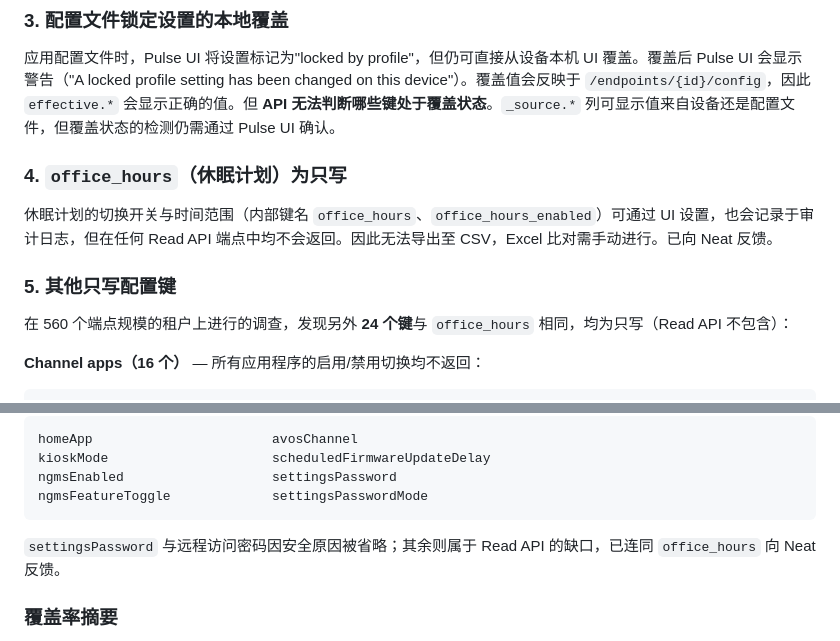
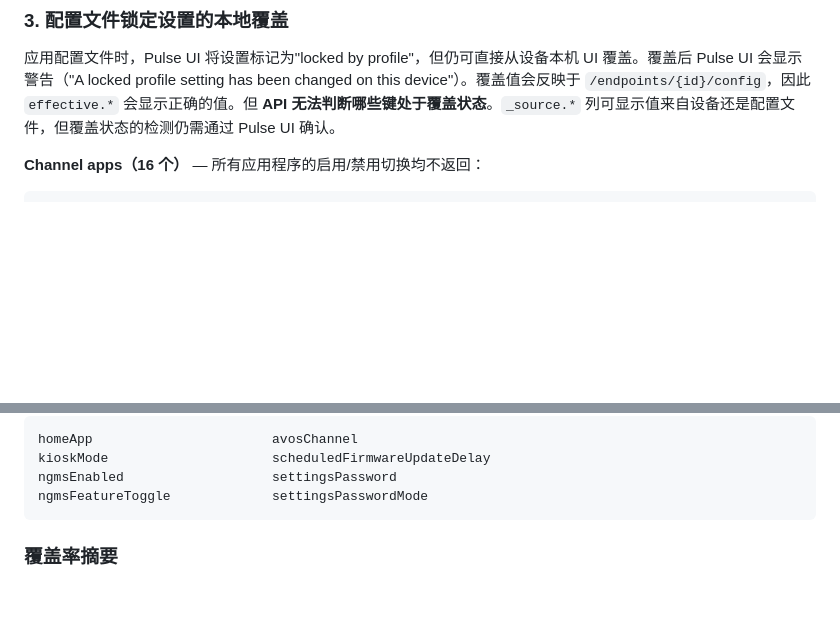
Before and after one commit to yuki-iwagishi/neat-pulse-exporter, a Markdown page: docs/README.zh-CN.md, 2 parts joined by grey strips. Drawn GitHub-style; blank space fills up the shorter version.

````diff
--- a/docs/README.zh-CN.md
+++ b/docs/README.zh-CN.md
@@ -93,13 +93,6 @@ CSV 每台设备一行。列为所有设备键的并集，按字母顺序排列
 
 应用配置文件时，Pulse UI 将设置标记为"locked by profile"，但仍可直接从设备本机 UI 覆盖。覆盖后 Pulse UI 会显示警告（"A locked profile setting has been changed on this device"）。覆盖值会反映于 `/endpoints/{id}/config`，因此 `effective.*` 会显示正确的值。但 **API 无法判断哪些键处于覆盖状态**。`_source.*` 列可显示值来自设备还是配置文件，但覆盖状态的检测仍需通过 Pulse UI 确认。
 
-### 4. `office_hours`（休眠计划）为只写
-
-休眠计划的切换开关与时间范围（内部键名 `office_hours`、`office_hours_enabled`）可通过 UI 设置，也会记录于审计日志，但在任何 Read API 端点中均不会返回。因此无法导出至 CSV，Excel 比对需手动进行。已向 Neat 反馈。
-
-### 5. 其他只写配置键
-
-在 560 个端点规模的租户上进行的调查，发现另外 **24 个键**与 `office_hours` 相同，均为只写（Read API 不包含）：
 
 **Channel apps（16 个）** — 所有应用程序的启用/禁用切换均不返回：
 
@@ -121,7 +114,7 @@ ngmsEnabled                   settingsPassword
 ngmsFeatureToggle             settingsPasswordMode
 ```
 
-`settingsPassword` 与远程访问密码因安全原因被省略；其余则属于 Read API 的缺口，已连同 `office_hours` 向 Neat 反馈。
+
 
 ### 覆盖率摘要
 
````
